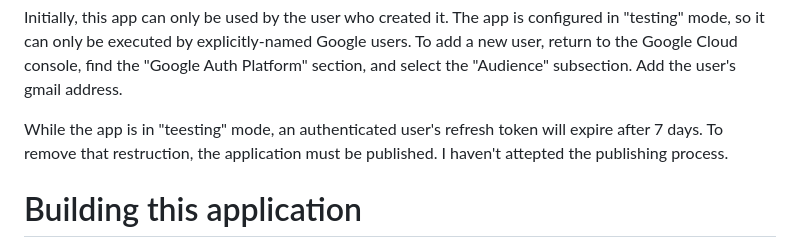
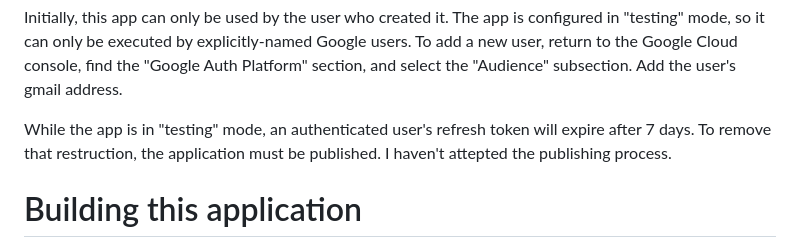
Before and after one commit to dgeorge/uufrc-backup-electron, a Markdown page: README.md, the part around the change. Drawn GitHub-style.

```diff
--- a/README.md
+++ b/README.md
@@ -14,7 +14,7 @@ Steps to get those values are as follows:
 
 Initially, this app can only be used by the user who created it. The app is configured in "testing" mode, so it can only be executed by explicitly-named Google users. To add a new user, return to the Google Cloud console, find the "Google Auth Platform" section, and select the "Audience" subsection. Add the user's gmail address.
 
-While the app is in "teesting" mode, an authenticated user's refresh token will expire after 7 days. To remove that restruction, the application must be published. I haven't attepted the publishing process.
+While the app is in "testing" mode, an authenticated user's refresh token will expire after 7 days. To remove that restruction, the application must be published. I haven't attepted the publishing process.
 
 # Building this application
 
```
